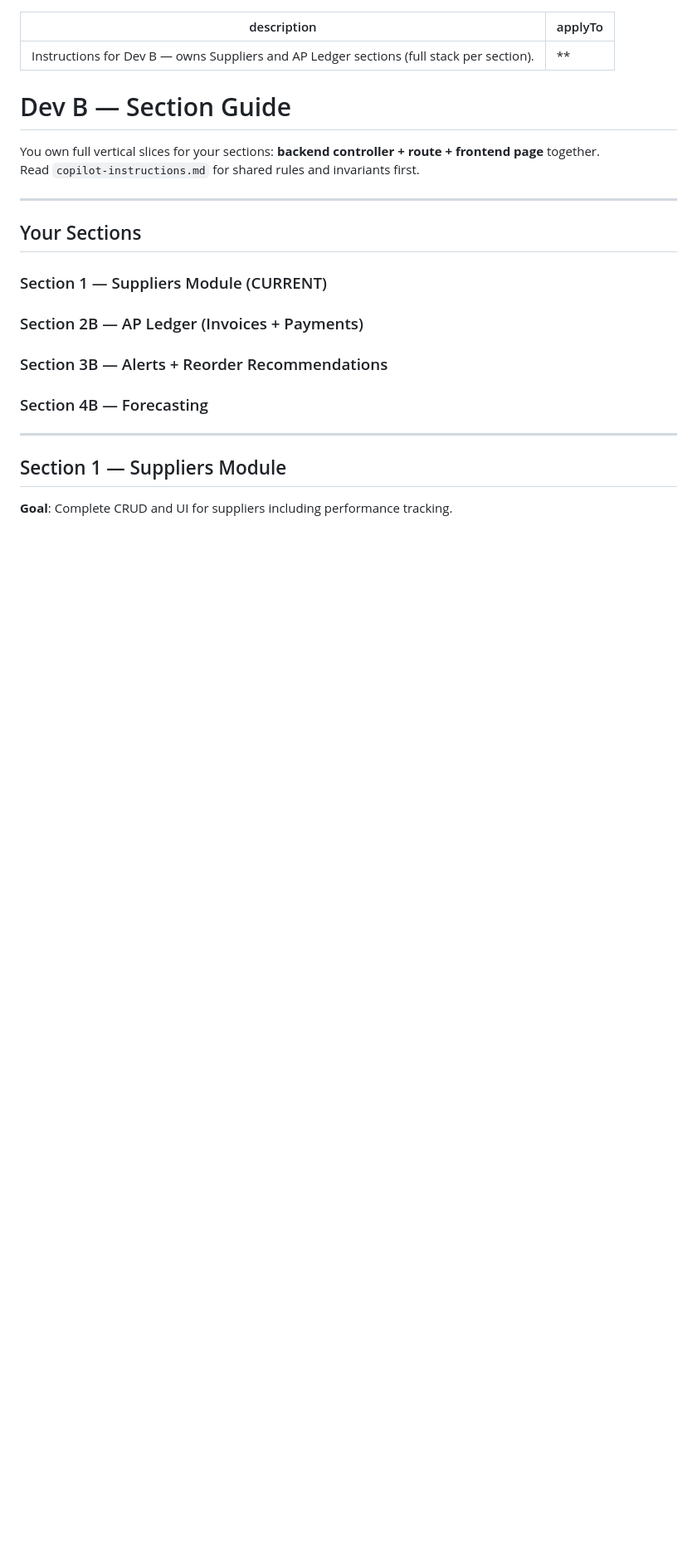
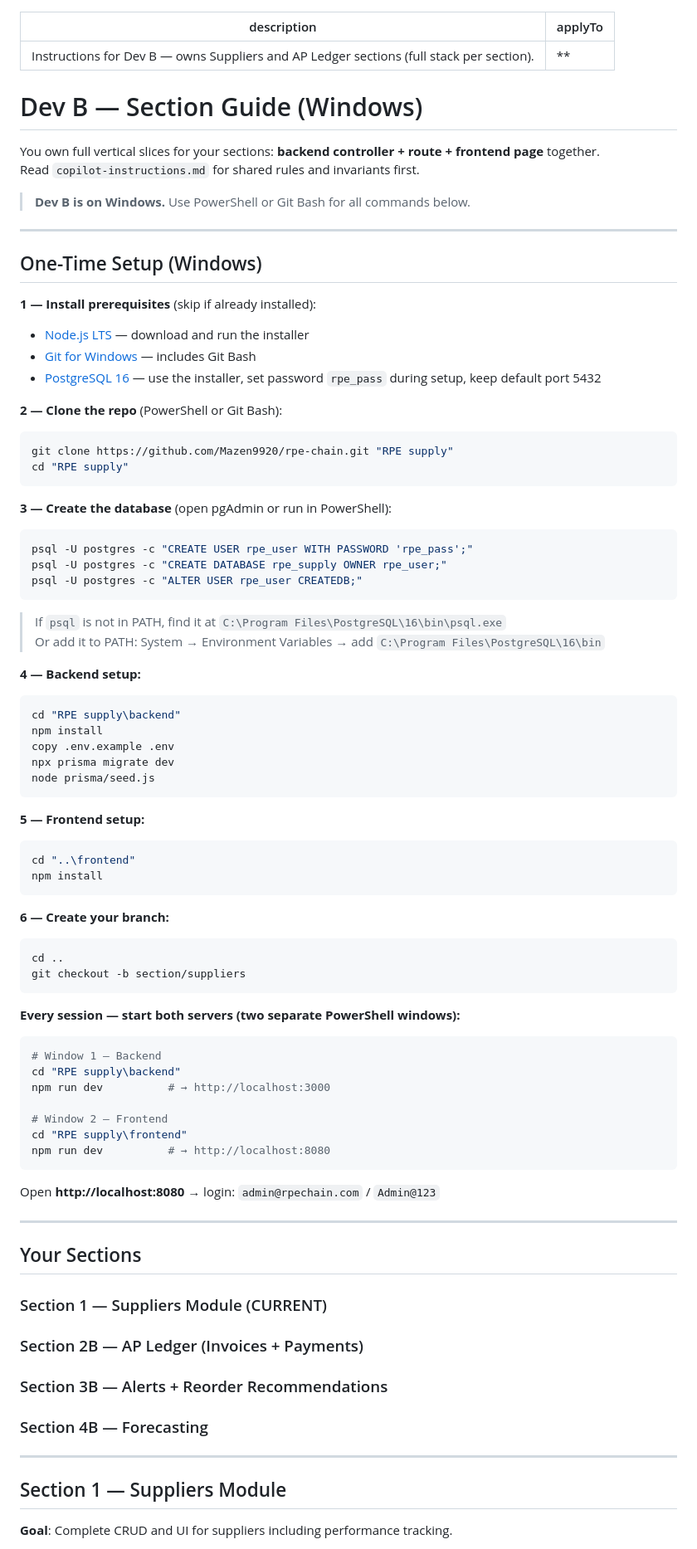
Before and after one commit to Mazen9920/rpe-chain, a Markdown page: .github/copilot/dev-b.instructions.md, the part around one of its changes. Shown at 83% size. GitHub-like rendering; blank space fills up the shorter version.

Commit message:
docs: update dev-b instructions for Windows setup

````diff
--- a/.github/copilot/dev-b.instructions.md
+++ b/.github/copilot/dev-b.instructions.md
@@ -3,10 +3,70 @@ description: Instructions for Dev B — owns Suppliers and AP Ledger sections (f
 applyTo: "**"
 ---
 
-# Dev B — Section Guide
+# Dev B — Section Guide (Windows)
 
 You own full vertical slices for your sections: **backend controller + route + frontend page** together.
 Read `copilot-instructions.md` for shared rules and invariants first.
+
+> **Dev B is on Windows.** Use PowerShell or Git Bash for all commands below.
+
+---
+
+## One-Time Setup (Windows)
+
+**1 — Install prerequisites** (skip if already installed):
+- [Node.js LTS](https://nodejs.org) — download and run the installer
+- [Git for Windows](https://git-scm.com/download/win) — includes Git Bash
+- [PostgreSQL 16](https://www.postgresql.org/download/windows/) — use the installer, set password `rpe_pass` during setup, keep default port 5432
+
+**2 — Clone the repo** (PowerShell or Git Bash):
+```powershell
+git clone https://github.com/Mazen9920/rpe-chain.git "RPE supply"
+cd "RPE supply"
+```
+
+**3 — Create the database** (open pgAdmin or run in PowerShell):
+```powershell
+psql -U postgres -c "CREATE USER rpe_user WITH PASSWORD 'rpe_pass';"
+psql -U postgres -c "CREATE DATABASE rpe_supply OWNER rpe_user;"
+psql -U postgres -c "ALTER USER rpe_user CREATEDB;"
+```
+> If `psql` is not in PATH, find it at `C:\Program Files\PostgreSQL\16\bin\psql.exe`
+> Or add it to PATH: System → Environment Variables → add `C:\Program Files\PostgreSQL\16\bin`
+
+**4 — Backend setup:**
+```powershell
+cd "RPE supply\backend"
+npm install
+copy .env.example .env
+npx prisma migrate dev
+node prisma/seed.js
+```
+
+**5 — Frontend setup:**
+```powershell
+cd "..\frontend"
+npm install
+```
+
+**6 — Create your branch:**
+```powershell
+cd ..
+git checkout -b section/suppliers
+```
+
+**Every session — start both servers (two separate PowerShell windows):**
+```powershell
+# Window 1 — Backend
+cd "RPE supply\backend"
+npm run dev          # → http://localhost:3000
+
+# Window 2 — Frontend
+cd "RPE supply\frontend"
+npm run dev          # → http://localhost:8080
+```
+
+Open **http://localhost:8080** → login: `admin@rpechain.com` / `Admin@123`
 
 ---
 
````
Also changed, not shown: other parts of .github/copilot/dev-b.instructions.md (+7 -7 lines).
